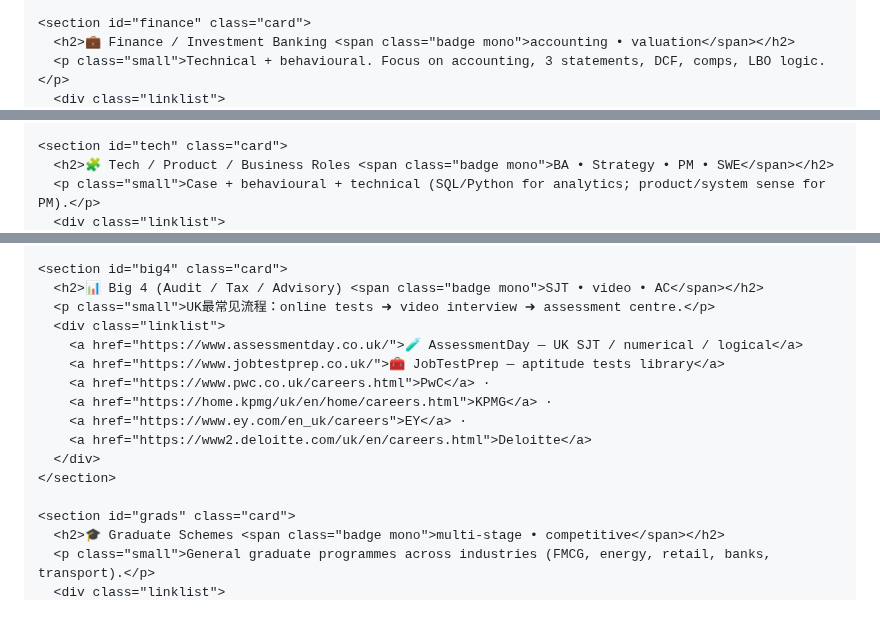
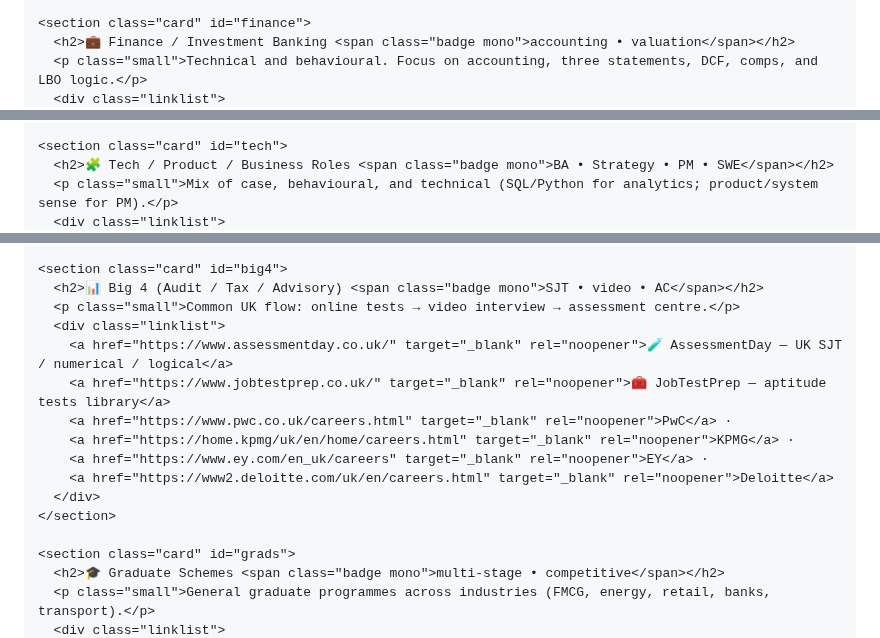
Before and after one commit to xke1/interviewhub, a Markdown page: index.md, 3 parts joined by grey strips. Drawn GitHub-style; blank space fills up the shorter version.

```diff
--- a/index.md
+++ b/index.md
@@ -57,7 +57,7 @@
       </div>
     </section>
 
-    <section id="finance" class="card">
+    <section class="card" id="finance">
       <h2>💼 Finance / Investment Banking <span class="badge mono">accounting • valuation</span></h2>
-      <p class="small">Technical + behavioural. Focus on accounting, 3 statements, DCF, comps, LBO logic.</p>
+      <p class="small">Technical and behavioural. Focus on accounting, three statements, DCF, comps, and LBO logic.</p>
       <div class="linklist">
@@ -67,7 +67,7 @@
       </div>
     </section>
 
-    <section id="tech" class="card">
+    <section class="card" id="tech">
       <h2>🧩 Tech / Product / Business Roles <span class="badge mono">BA • Strategy • PM • SWE</span></h2>
-      <p class="small">Case + behavioural + technical (SQL/Python for analytics; product/system sense for PM).</p>
+      <p class="small">Mix of case, behavioural, and technical (SQL/Python for analytics; product/system sense for PM).</p>
       <div class="linklist">
@@ -78,20 +78,20 @@
       </div>
     </section>
 
-    <section id="big4" class="card">
+    <section class="card" id="big4">
       <h2>📊 Big 4 (Audit / Tax / Advisory) <span class="badge mono">SJT • video • AC</span></h2>
-      <p class="small">UK最常见流程：online tests ➜ video interview ➜ assessment centre.</p>
+      <p class="small">Common UK flow: online tests → video interview → assessment centre.</p>
       <div class="linklist">
-        <a href="https://www.assessmentday.co.uk/">🧪 AssessmentDay — UK SJT / numerical / logical</a>
-        <a href="https://www.jobtestprep.co.uk/">🧰 JobTestPrep — aptitude tests library</a>
-        <a href="https://www.pwc.co.uk/careers.html">PwC</a> ·
-        <a href="https://home.kpmg/uk/en/home/careers.html">KPMG</a> ·
-        <a href="https://www.ey.com/en_uk/careers">EY</a> ·
-        <a href="https://www2.deloitte.com/uk/en/careers.html">Deloitte</a>
+        <a href="https://www.assessmentday.co.uk/" target="_blank" rel="noopener">🧪 AssessmentDay — UK SJT / numerical / logical</a>
+        <a href="https://www.jobtestprep.co.uk/" target="_blank" rel="noopener">🧰 JobTestPrep — aptitude tests library</a>
+        <a href="https://www.pwc.co.uk/careers.html" target="_blank" rel="noopener">PwC</a> ·
+        <a href="https://home.kpmg/uk/en/home/careers.html" target="_blank" rel="noopener">KPMG</a> ·
+        <a href="https://www.ey.com/en_uk/careers" target="_blank" rel="noopener">EY</a> ·
+        <a href="https://www2.deloitte.com/uk/en/careers.html" target="_blank" rel="noopener">Deloitte</a>
       </div>
     </section>
 
-    <section id="grads" class="card">
+    <section class="card" id="grads">
       <h2>🎓 Graduate Schemes <span class="badge mono">multi-stage • competitive</span></h2>
       <p class="small">General graduate programmes across industries (FMCG, energy, retail, banks, transport).</p>
       <div class="linklist">
```
Also changed, not shown: other parts of index.md (+42 -43 lines).
